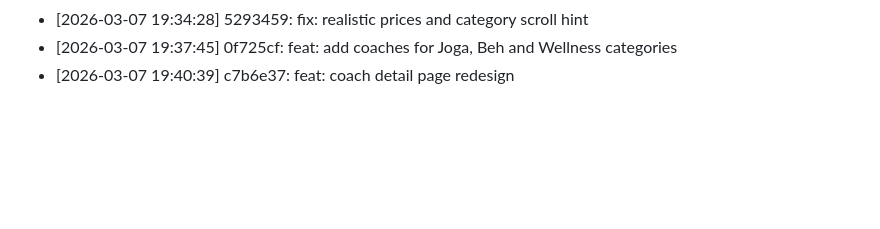
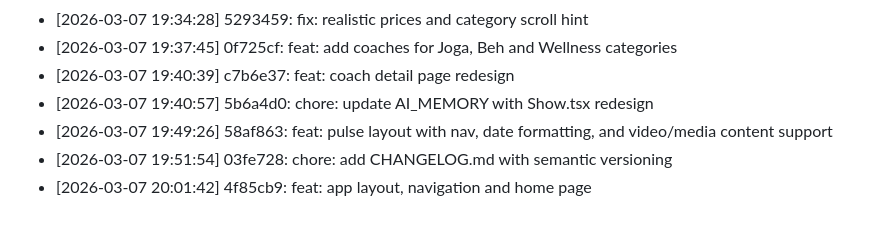
Before and after one commit to Vandrak9/pulse, a Markdown page: AI_MEMORY.md, the part around the change. GitHub-like rendering; blank space fills up the shorter version.

```diff
--- a/AI_MEMORY.md
+++ b/AI_MEMORY.md
@@ -131,3 +131,7 @@ Fans subscribe to coaches, send tips, and pay for private messages — similar t
 - [2026-03-07 19:34:28] 5293459: fix: realistic prices and category scroll hint
 - [2026-03-07 19:37:45] 0f725cf: feat: add coaches for Joga, Beh and Wellness categories
 - [2026-03-07 19:40:39] c7b6e37: feat: coach detail page redesign
+- [2026-03-07 19:40:57] 5b6a4d0: chore: update AI_MEMORY with Show.tsx redesign
+- [2026-03-07 19:49:26] 58af863: feat: pulse layout with nav, date formatting, and video/media content support
+- [2026-03-07 19:51:54] 03fe728: chore: add CHANGELOG.md with semantic versioning
+- [2026-03-07 20:01:42] 4f85cb9: feat: app layout, navigation and home page
```
Also changed, not shown: CHANGELOG.md (+33 -0 lines).
